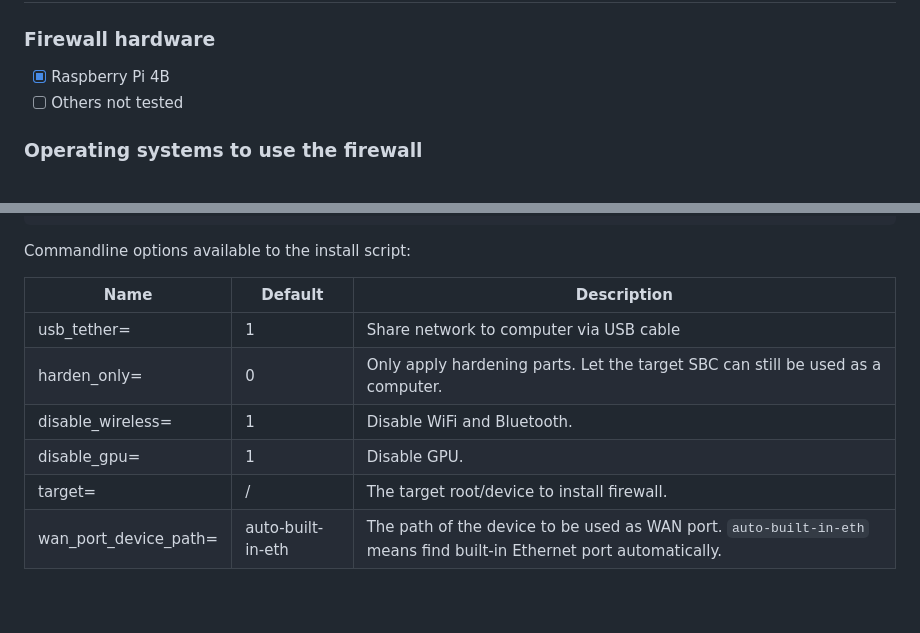
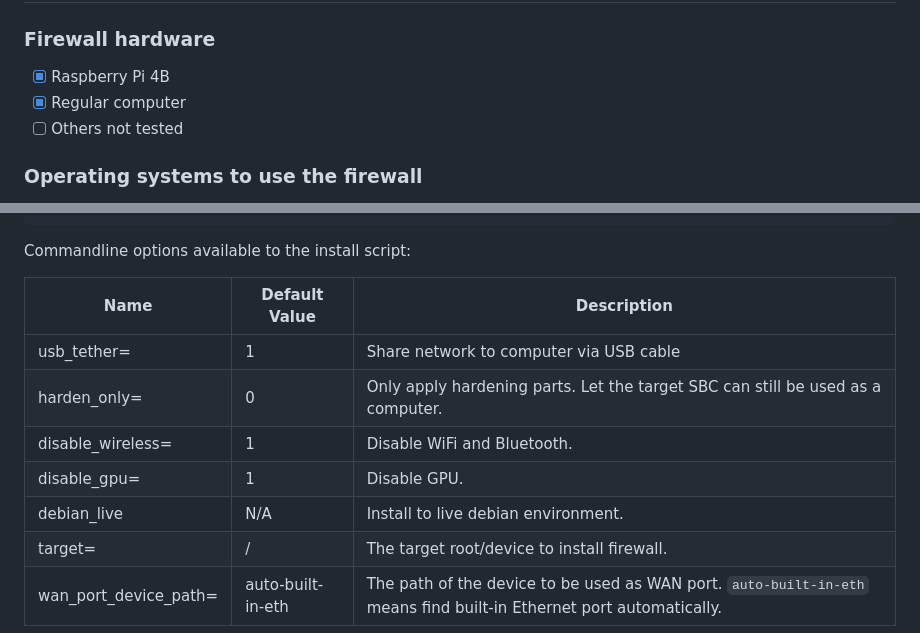
Before and after one commit to YongBinnnnnnnnnnnnnnnnnnnnnnnnnnnnnnnnn/hood, a Markdown page: README.md, 2 parts joined by grey strips. GitHub-like rendering; blank space fills up the shorter version.

```diff
--- a/README.md
+++ b/README.md
@@ -12,6 +12,7 @@ It's not hard to point out someone is wearing a hood, but the hood makes it hard
 
 ### Firewall hardware
  - [x] Raspberry Pi 4B
+ - [x] Regular computer
  - [ ] Others not tested
 
 ### Operating systems to use the firewall
@@ -79,12 +80,13 @@ cd hood/scripts
 
 Commandline options available to the install script:
 
-|Name                  |Default            |Description                                                                                                         |
+|Name                  |Default Value      |Description                                                                                                         |
 |----------------------|-------------------|--------------------------------------------------------------------------------------------------------------------|
 |usb_tether=           |1                  |Share network to computer via USB cable                                                                             |
 |harden_only=          |0                  |Only apply hardening parts. Let the target SBC can still be used as a computer.                                     |
 |disable_wireless=     |1                  |Disable WiFi and Bluetooth.                                                                                         |
 |disable_gpu=          |1                  |Disable GPU.                                                                                                        |
+|debian_live           |N/A                |Install to live debian environment.                                                                                 |
 |target=               |/                  |The target root/device to install firewall.                                                                         |
 |wan_port_device_path= |auto-built-in-eth  |The path of the device to be used as WAN port. `auto-built-in-eth` means find built-in Ethernet port automatically. |
 
```
Also changed, not shown: other parts of README.md (+1 -1 lines).
